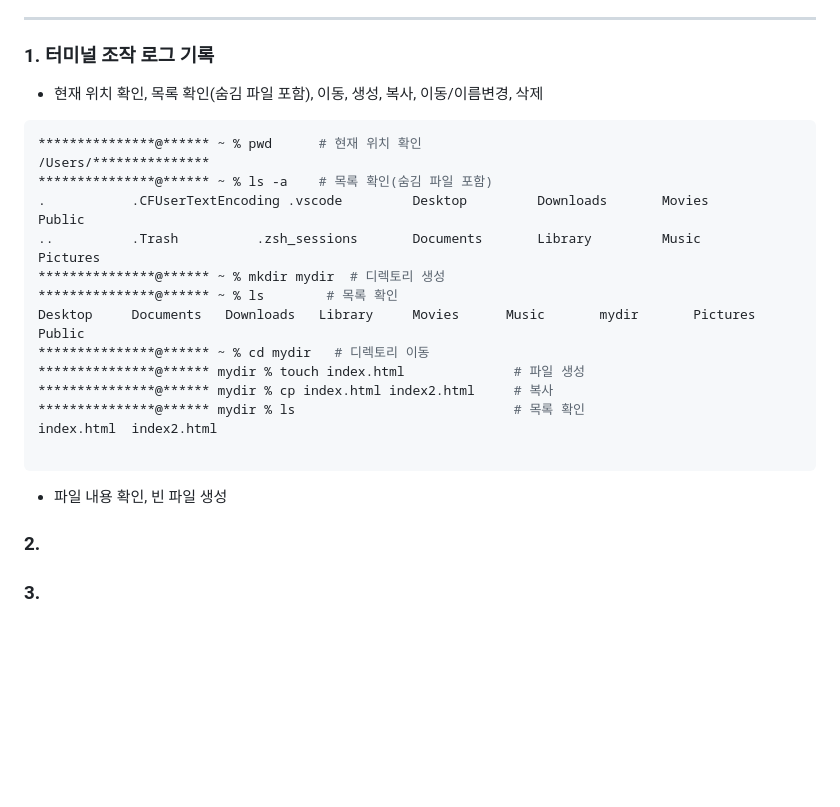
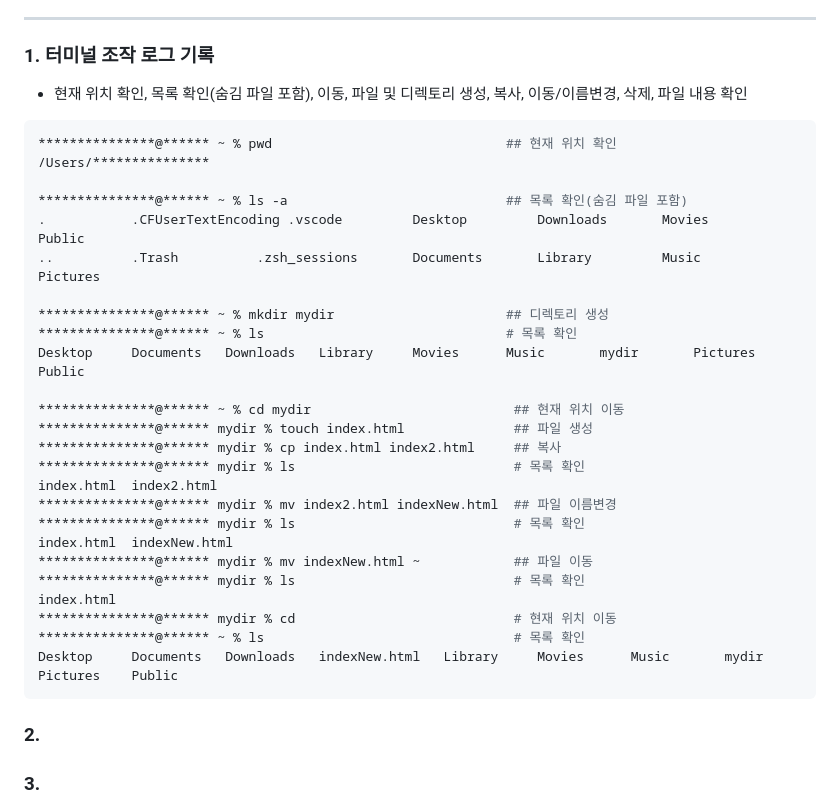
Before and after one commit to fwb056/mydir, a Markdown page: README.md, the part around the change. Drawn GitHub-style; blank space fills up the shorter version.

Commit message:
Update README.md
터미널 조작 로그 기록 완성

````diff
--- a/README.md
+++ b/README.md
@@ -17,26 +17,34 @@
 ---
 
 ### 1. 터미널 조작 로그 기록
- * 현재 위치 확인, 목록 확인(숨김 파일 포함), 이동, 생성, 복사, 이동/이름변경, 삭제
+ * 현재 위치 확인, 목록 확인(숨김 파일 포함), 이동, 파일 및 디렉토리 생성, 복사, 이동/이름변경, 삭제, 파일 내용 확인
 ```bash
-***************@****** ~ % pwd      # 현재 위치 확인
+***************@****** ~ % pwd                              ## 현재 위치 확인
 /Users/***************
-***************@****** ~ % ls -a    # 목록 확인(숨김 파일 포함)
+
+***************@****** ~ % ls -a                            ## 목록 확인(숨김 파일 포함)
 .			.CFUserTextEncoding	.vscode			Desktop			Downloads		Movies			Public
 ..			.Trash			.zsh_sessions		Documents		Library			Music			Pictures
-***************@****** ~ % mkdir mydir  # 디렉토리 생성
-***************@****** ~ % ls        # 목록 확인
+
+***************@****** ~ % mkdir mydir                      ## 디렉토리 생성
+***************@****** ~ % ls                               # 목록 확인
 Desktop		Documents	Downloads	Library		Movies		Music		mydir		Pictures	Public
-***************@****** ~ % cd mydir   # 디렉토리 이동
-***************@****** mydir % touch index.html              # 파일 생성
-***************@****** mydir % cp index.html index2.html     # 복사
+
+***************@****** ~ % cd mydir                          ## 현재 위치 이동
+***************@****** mydir % touch index.html              ## 파일 생성
+***************@****** mydir % cp index.html index2.html     ## 복사
 ***************@****** mydir % ls                            # 목록 확인
 index.html	index2.html
-
+***************@****** mydir % mv index2.html indexNew.html  ## 파일 이름변경
+***************@****** mydir % ls                            # 목록 확인
+index.html	indexNew.html
+***************@****** mydir % mv indexNew.html ~            ## 파일 이동
+***************@****** mydir % ls                            # 목록 확인
+index.html
+***************@****** mydir % cd                            # 현재 위치 이동
+***************@****** ~ % ls                                # 목록 확인
+Desktop		Documents	Downloads	indexNew.html	Library		Movies		Music		mydir		Pictures	Public
 ```
-
-
- * 파일 내용 확인, 빈 파일 생성
 
 ### 2.
 
````
